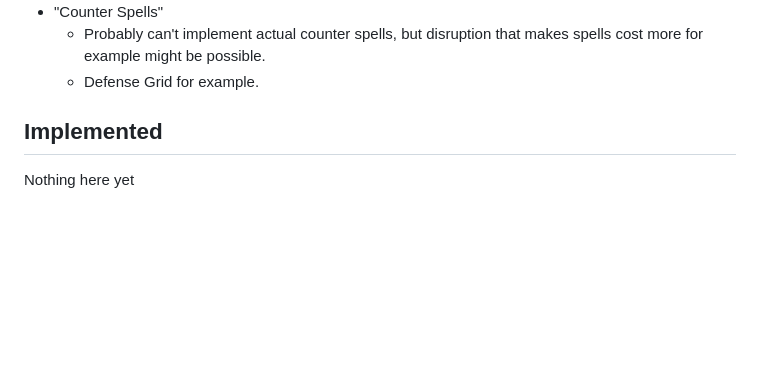
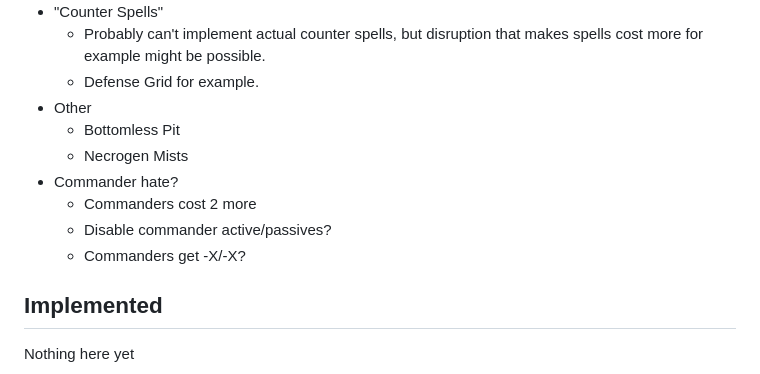
Before and after one commit to jamesj223/Mowu, a Markdown page: docs/EVENTS.md, the part around the change. GitHub-like rendering; blank space fills up the shorter version.

```diff
--- a/docs/EVENTS.md
+++ b/docs/EVENTS.md
@@ -38,6 +38,13 @@ At the moment I'm think I can group events into two main categories.
 - "Counter Spells"
     - Probably can't implement actual counter spells, but disruption that makes spells cost more for example might be possible.
     - Defense Grid for example.
+- Other
+    - Bottomless Pit
+    - Necrogen Mists
+- Commander hate?
+    - Commanders cost 2 more
+    - Disable commander active/passives?
+    - Commanders get -X/-X?
 
 ## Implemented
 
```
